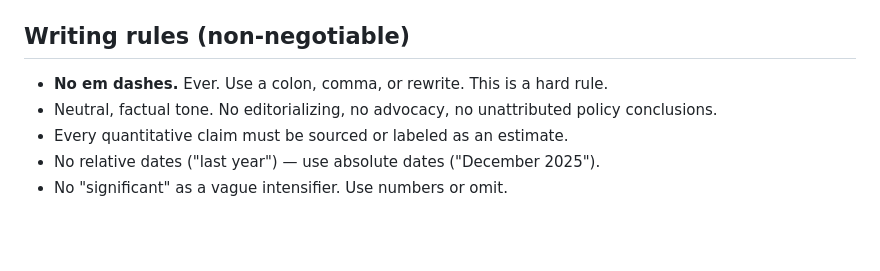
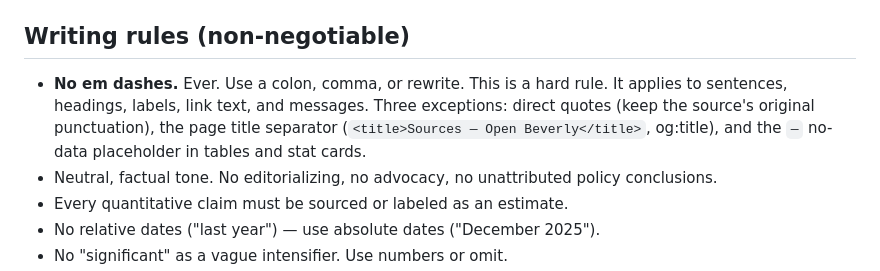
Before and after one commit to alaina13/beverlymadata, a Markdown page: CLAUDE.md, the part around the change. Rendered like a GitHub page; blank space fills up the shorter version.

Commit message:
chore: document em dash exceptions in CLAUDE.md
Co-Authored-By: Claude Opus 5.5 <noreply@anthropic.com>

```diff
--- a/CLAUDE.md
+++ b/CLAUDE.md
@@ -34,7 +34,7 @@ Local preview: `python3 -m http.server 8765 --directory /Users/alainapitt/beverl
 
 ## Writing rules (non-negotiable)
 
-- **No em dashes.** Ever. Use a colon, comma, or rewrite. This is a hard rule.
+- **No em dashes.** Ever. Use a colon, comma, or rewrite. This is a hard rule. It applies to sentences, headings, labels, link text, and messages. Three exceptions: direct quotes (keep the source's original punctuation), the page title separator (`<title>Sources — Open Beverly</title>`, og:title), and the `—` no-data placeholder in tables and stat cards.
 - Neutral, factual tone. No editorializing, no advocacy, no unattributed policy conclusions.
 - Every quantitative claim must be sourced or labeled as an estimate.
 - No relative dates ("last year") — use absolute dates ("December 2025").
```
